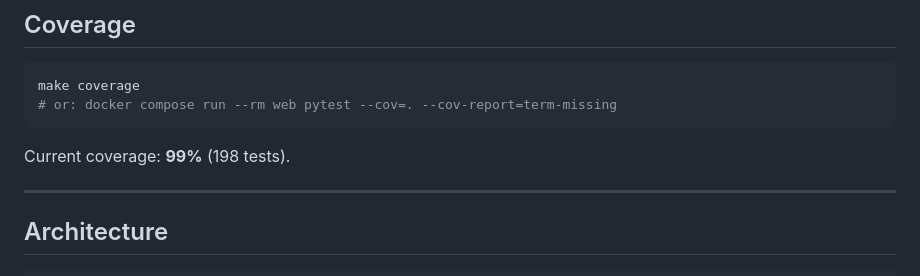
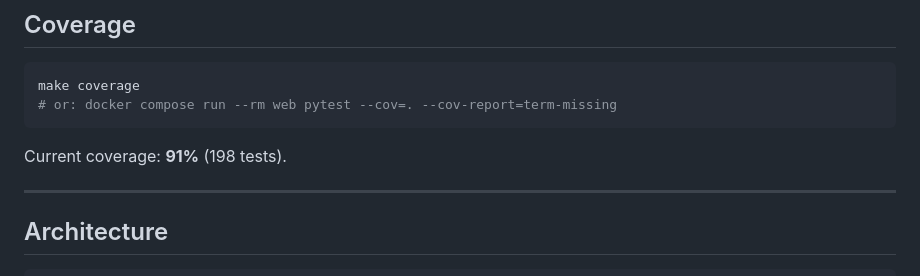
Before and after one commit to JPRO21/twitter-clone-challenge, a Markdown page: README.md, the part around the change. Rendered like a GitHub page.

Commit message:
docs: correct coverage figure

````diff
--- a/README.md
+++ b/README.md
@@ -108,7 +108,7 @@ make coverage
 # or: docker compose run --rm web pytest --cov=. --cov-report=term-missing
 ```
 
-Current coverage: **99%** (198 tests).
+Current coverage: **91%** (198 tests).
 
 ---
 
````
